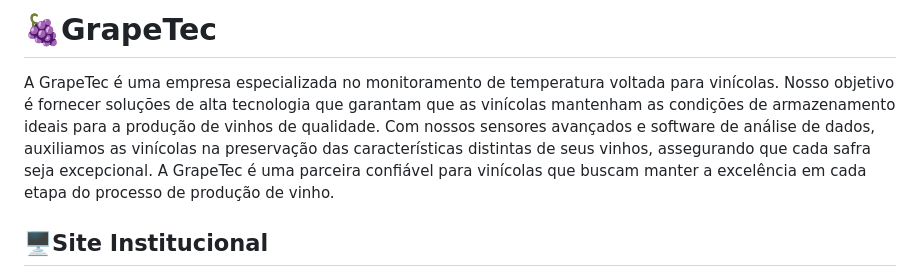
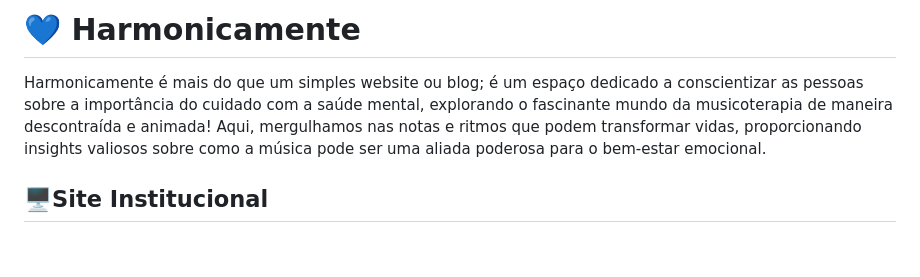
Before and after one commit to Jacslima/Harmonicamente, a Markdown page: README.md, the part around the change printed below. GitHub-like rendering; blank space fills up the shorter version.

```diff
--- a/README.md
+++ b/README.md
@@ -3,9 +3,7 @@
 </h3>
 
-# 🍇GrapeTec
-<p>
-A GrapeTec é uma empresa especializada no monitoramento de temperatura voltada para vinícolas. Nosso objetivo é fornecer soluções de alta tecnologia que garantam que as vinícolas mantenham as condições de armazenamento ideais para a produção de vinhos de qualidade. Com nossos sensores avançados e software de análise de dados, auxiliamos as vinícolas na preservação das características distintas de seus vinhos, assegurando que cada safra seja excepcional. A GrapeTec é uma parceira confiável para vinícolas que buscam manter a excelência em cada etapa do processo de produção de vinho.
-</p>
+# 💙 Harmonicamente
+<p> Harmonicamente é mais do que um simples website ou blog; é um espaço dedicado a conscientizar as pessoas sobre a importância do cuidado com a saúde mental, explorando o fascinante mundo da musicoterapia de maneira descontraída e animada! Aqui, mergulhamos nas notas e ritmos que podem transformar vidas, proporcionando insights valiosos sobre como a música pode ser uma aliada poderosa para o bem-estar emocional.</p>
 
 ##  🖥️Site Institucional
 <p>O site institucional da GrapeTec oferece informações sobre nossa expertise em monitoramento de temperatura para vinícolas. Descubra quem somos, como funciona nossa tecnologia, faça orçamentos, cadastre-se e acesse sua conta. </p>
```
Also changed, not shown: other parts of README.md (+1 -1 lines).
